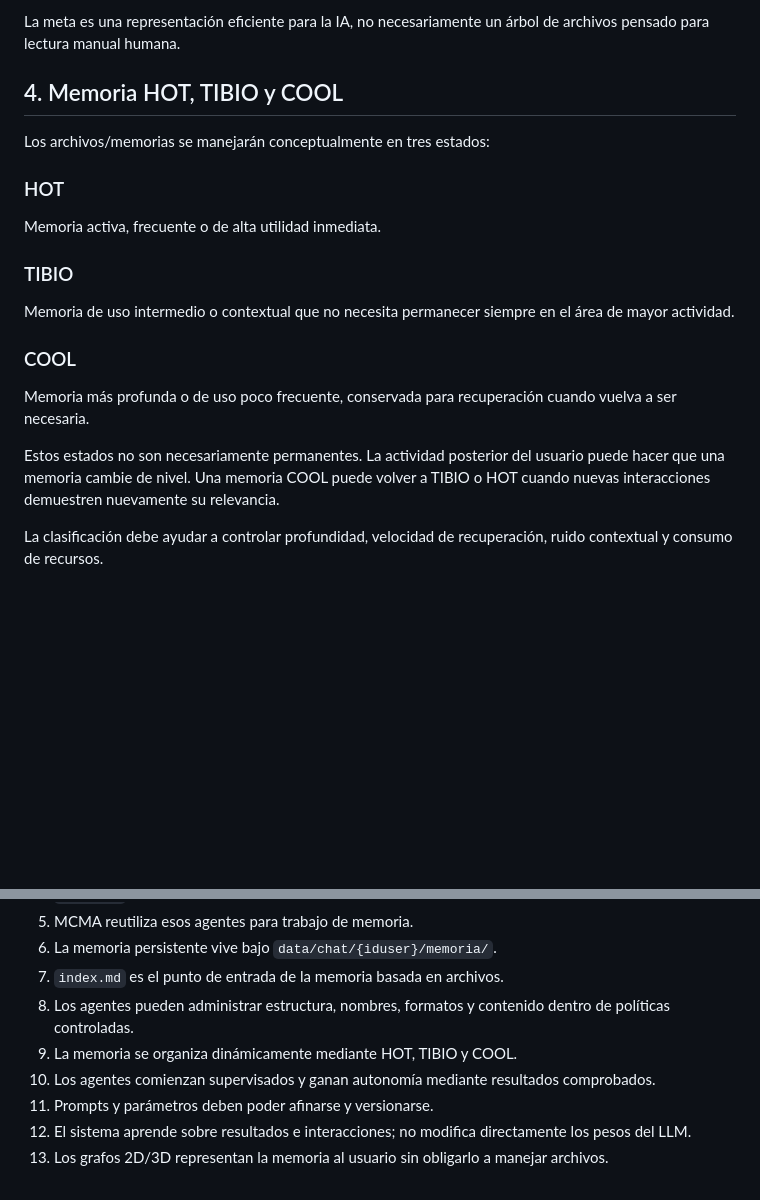
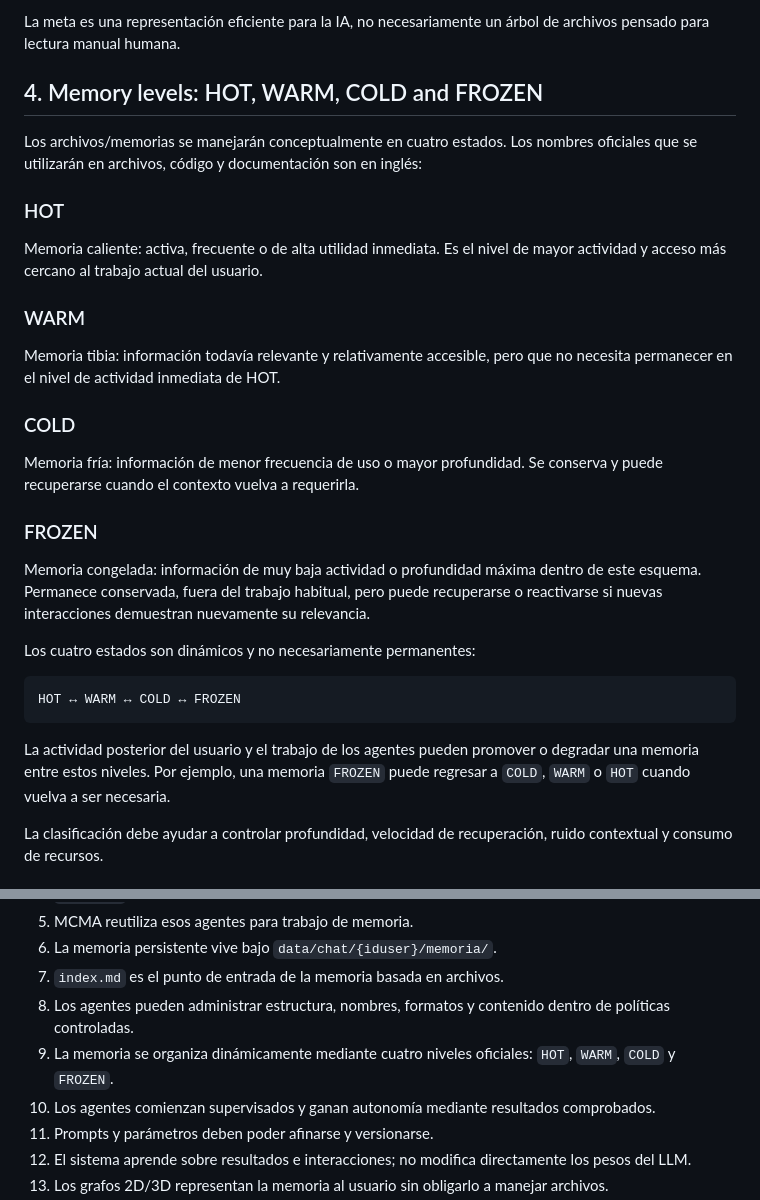
Before and after one commit to jimmybackend/michat, a Markdown page: docs/MCMA.md, 2 parts joined by grey strips. GitHub-like rendering; blank space fills up the shorter version.

Commit message:
docs: actualizar niveles de memoria MCMA a HOT WARM COLD FROZEN

````diff
--- a/docs/MCMA.md
+++ b/docs/MCMA.md
@@ -85,23 +85,33 @@ La estructura interna no pretende estar completamente impuesta por humanos. Los
 
 La meta es una representación eficiente para la IA, no necesariamente un árbol de archivos pensado para lectura manual humana.
 
-## 4. Memoria HOT, TIBIO y COOL
+## 4. Memory levels: HOT, WARM, COLD and FROZEN
 
-Los archivos/memorias se manejarán conceptualmente en tres estados:
+Los archivos/memorias se manejarán conceptualmente en cuatro estados. Los nombres oficiales que se utilizarán en archivos, código y documentación son en inglés:
 
 ### HOT
 
-Memoria activa, frecuente o de alta utilidad inmediata.
+Memoria caliente: activa, frecuente o de alta utilidad inmediata. Es el nivel de mayor actividad y acceso más cercano al trabajo actual del usuario.
 
-### TIBIO
+### WARM
 
-Memoria de uso intermedio o contextual que no necesita permanecer siempre en el área de mayor actividad.
+Memoria tibia: información todavía relevante y relativamente accesible, pero que no necesita permanecer en el nivel de actividad inmediata de HOT.
 
-### COOL
+### COLD
 
-Memoria más profunda o de uso poco frecuente, conservada para recuperación cuando vuelva a ser necesaria.
+Memoria fría: información de menor frecuencia de uso o mayor profundidad. Se conserva y puede recuperarse cuando el contexto vuelva a requerirla.
 
-Estos estados no son necesariamente permanentes. La actividad posterior del usuario puede hacer que una memoria cambie de nivel. Una memoria COOL puede volver a TIBIO o HOT cuando nuevas interacciones demuestren nuevamente su relevancia.
+### FROZEN
+
+Memoria congelada: información de muy baja actividad o profundidad máxima dentro de este esquema. Permanece conservada, fuera del trabajo habitual, pero puede recuperarse o reactivarse si nuevas interacciones demuestran nuevamente su relevancia.
+
+Los cuatro estados son dinámicos y no necesariamente permanentes:
+
+```text
+HOT ↔ WARM ↔ COLD ↔ FROZEN
+```
+
+La actividad posterior del usuario y el trabajo de los agentes pueden promover o degradar una memoria entre estos niveles. Por ejemplo, una memoria `FROZEN` puede regresar a `COLD`, `WARM` o `HOT` cuando vuelva a ser necesaria.
 
 La clasificación debe ayudar a controlar profundidad, velocidad de recuperación, ruido contextual y consumo de recursos.
 
@@ -224,7 +234,7 @@ El principio buscado es que el conocimiento colectivo pueda mejorar estrategias
 6. La memoria persistente vive bajo `data/chat/{iduser}/memoria/`.
 7. `index.md` es el punto de entrada de la memoria basada en archivos.
 8. Los agentes pueden administrar estructura, nombres, formatos y contenido dentro de políticas controladas.
-9. La memoria se organiza dinámicamente mediante HOT, TIBIO y COOL.
+9. La memoria se organiza dinámicamente mediante cuatro niveles oficiales: `HOT`, `WARM`, `COLD` y `FROZEN`.
 10. Los agentes comienzan supervisados y ganan autonomía mediante resultados comprobados.
 11. Prompts y parámetros deben poder afinarse y versionarse.
 12. El sistema aprende sobre resultados e interacciones; no modifica directamente los pesos del LLM.
````
